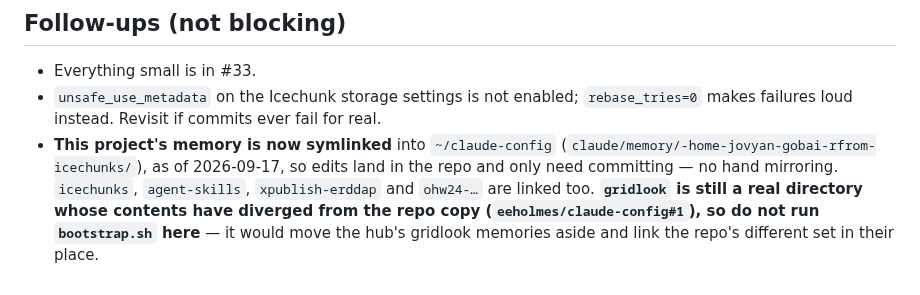
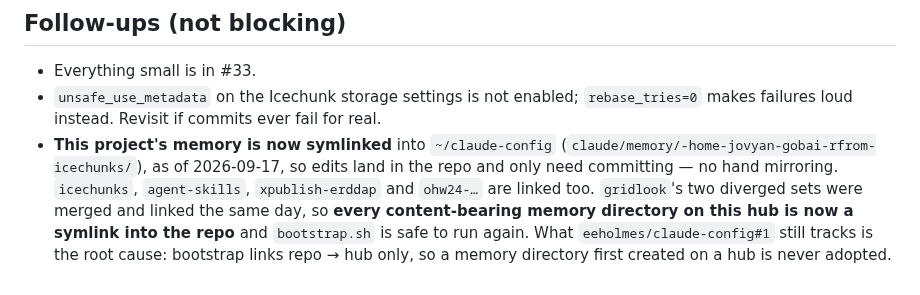
Before and after one commit to nmfs-opensci/gobai-rfrom-icechunks, a Markdown page: claude/handoff.md, the part around the change. Drawn GitHub-style.

Commit message:
Handoff: gridlook memory merged too; bootstrap.sh is safe here again
Co-Authored-By: Agent <agent@noreply.invalid>

```diff
--- a/claude/handoff.md
+++ b/claude/handoff.md
@@ -138,6 +138,8 @@ The issue lists the known traps. Read `rfromv-icechunk.md` and
   (`claude/memory/-home-jovyan-gobai-rfrom-icechunks/`), as of 2026-09-17, so edits land
   in the repo and only need committing — no hand mirroring. `icechunks`, `agent-skills`,
   `xpublish-erddap` and `ohw24-…` are linked too.
-  **`gridlook` is still a real directory whose contents have diverged from the repo copy
-  (`eeholmes/claude-config#1`), so do not run `bootstrap.sh` here** — it would move the
-  hub's gridlook memories aside and link the repo's different set in their place.
+  `gridlook`'s two diverged sets were merged and linked the same day, so **every
+  content-bearing memory directory on this hub is now a symlink into the repo** and
+  `bootstrap.sh` is safe to run again. What `eeholmes/claude-config#1` still tracks is the
+  root cause: bootstrap links repo → hub only, so a memory directory first created on a
+  hub is never adopted.
```
